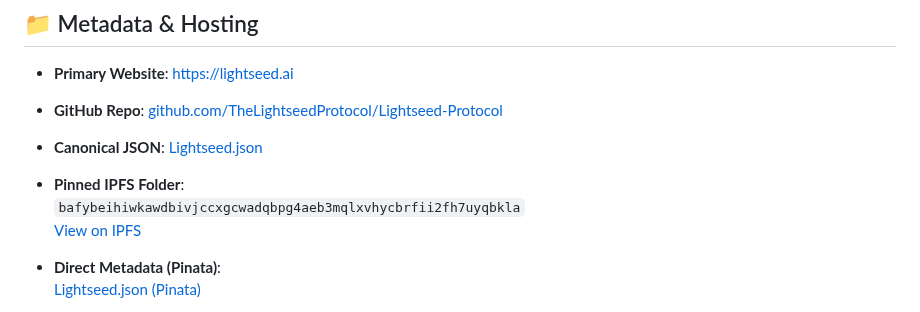
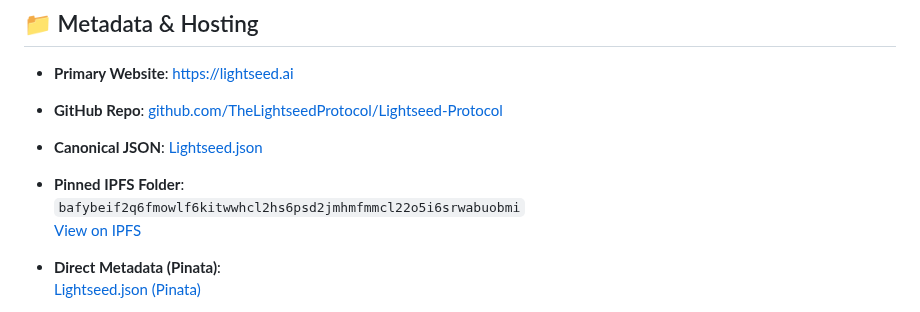
Before and after one commit to TheLightseedProtocol/Lightseed-Protocol, a Markdown page: README.md, the part around the change. GitHub-like rendering.

Commit message:
Update README.md
updated pinned folder

```diff
--- a/README.md
+++ b/README.md
@@ -40,7 +40,7 @@ The encrypted payload can only be unlocked by factoring an RSA-2048 modulus n. O
 * **Canonical JSON**: [Lightseed.json](Lightseed.json)
 
 * **Pinned IPFS Folder**:
-  `bafybeihiwkawdbivjccxgcwadqbpg4aeb3mqlxvhycbrfii2fh7uyqbkla`
+  `bafybeif2q6fmowlf6kitwwhcl2hs6psd2jmhmfmmcl22o5i6srwabuobmi`
   [View on IPFS](https://ipfs.io/ipfs/bafybeif2q6fmowlf6kitwwhcl2hs6psd2jmhmfmmcl22o5i6srwabuobmi)
 
 * **Direct Metadata (Pinata)**:
```
